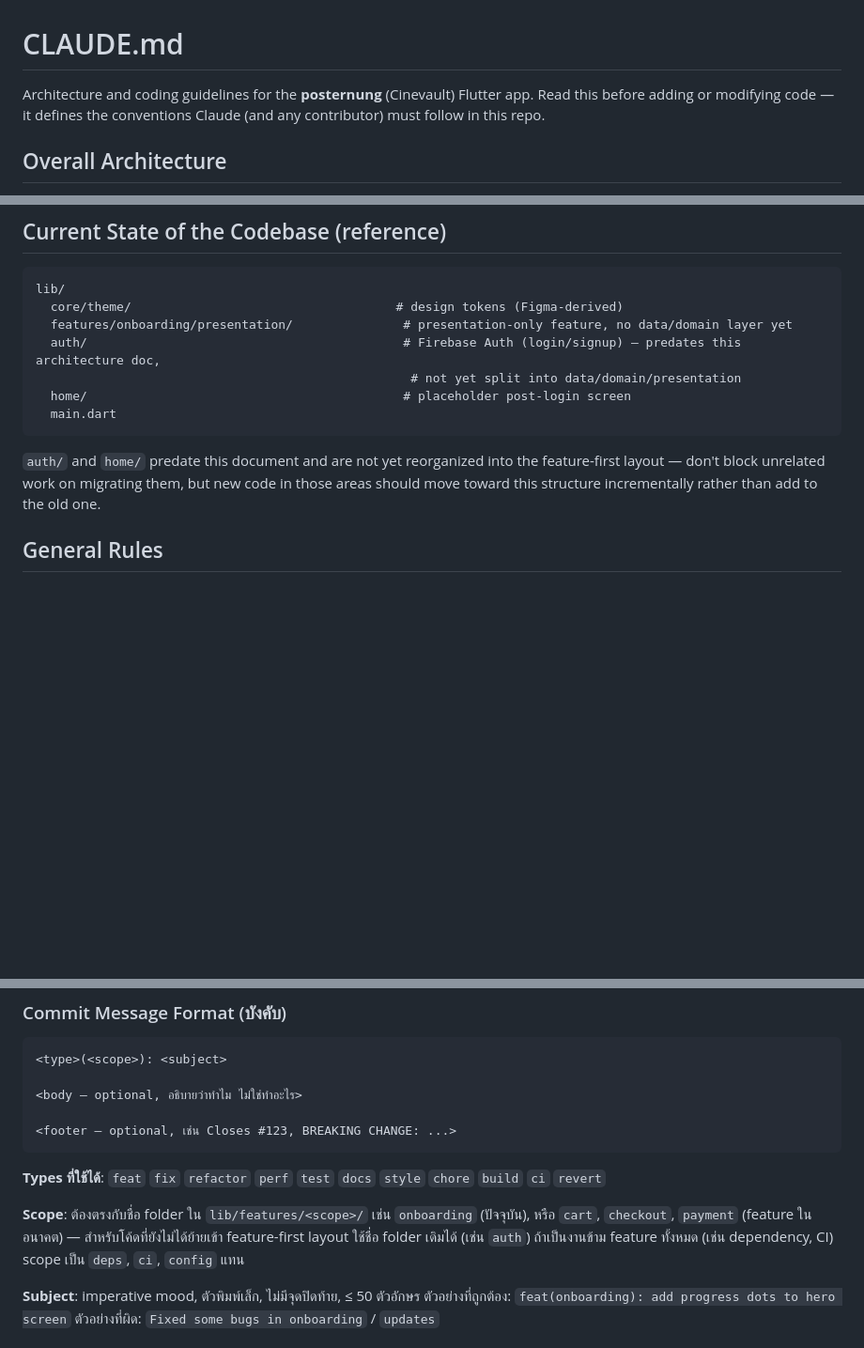
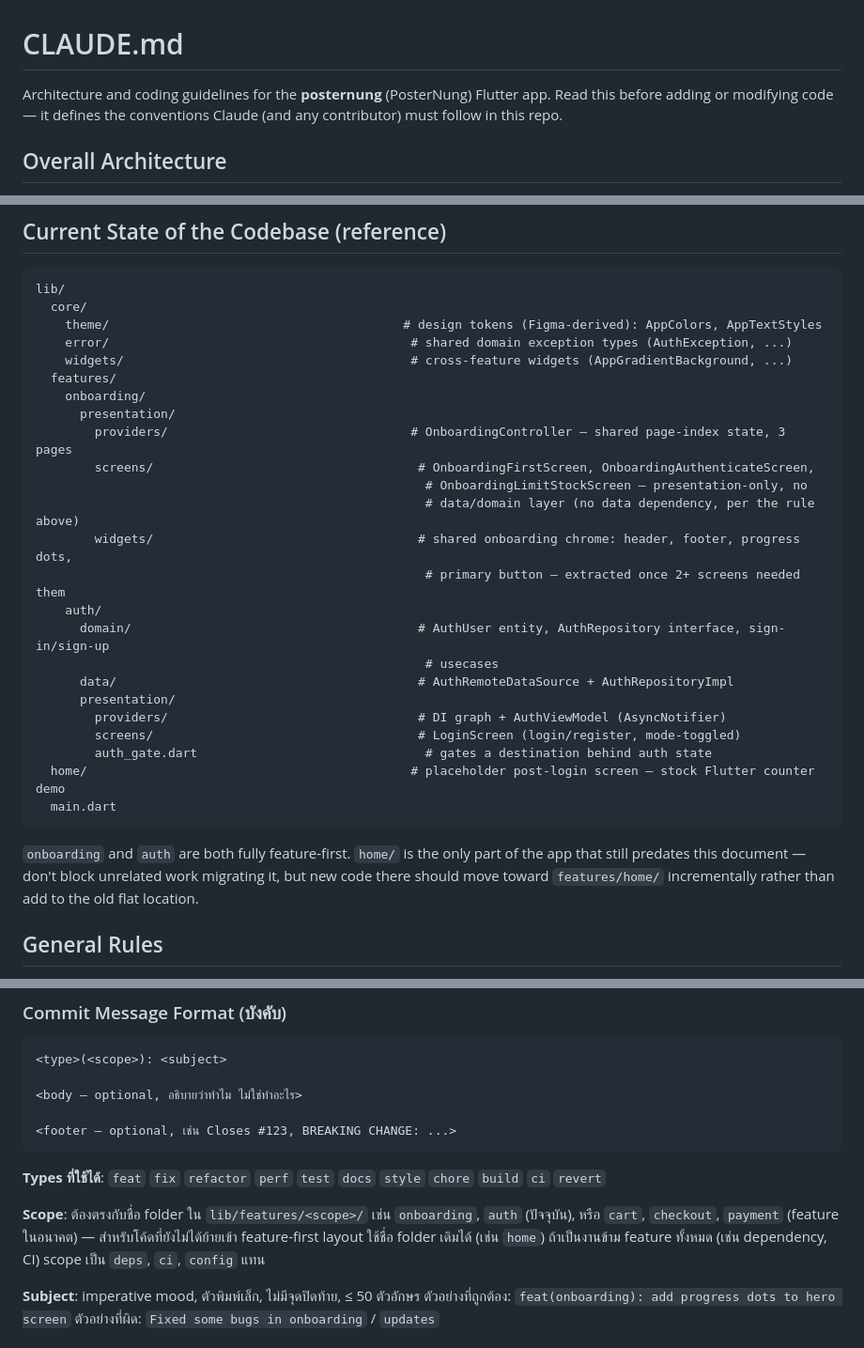
Before and after one commit to Chanothai/posternung, a Markdown page: CLAUDE.md, 3 parts joined by grey strips. Shown at 94% size. GitHub-like rendering; blank space fills up the shorter version.

Commit message:
docs: update claude.md to match implemented auth structure

````diff
--- a/CLAUDE.md
+++ b/CLAUDE.md
@@ -1,6 +1,6 @@
 # CLAUDE.md
 
-Architecture and coding guidelines for the **posternung** (Cinevault) Flutter app. Read this before adding or modifying code — it defines the conventions Claude (and any contributor) must follow in this repo.
+Architecture and coding guidelines for the **posternung** (PosterNung) Flutter app. Read this before adding or modifying code — it defines the conventions Claude (and any contributor) must follow in this repo.
 
 ## Overall Architecture
 
@@ -171,15 +173,32 @@ Every dependency is swappable at any layer via `ProviderScope(overrides: [...])`
 
 ```
 lib/
-  core/theme/                                    # design tokens (Figma-derived)
-  features/onboarding/presentation/               # presentation-only feature, no data/domain layer yet
-  auth/                                           # Firebase Auth (login/signup) — predates this architecture doc,
-                                                   # not yet split into data/domain/presentation
-  home/                                           # placeholder post-login screen
+  core/
+    theme/                                        # design tokens (Figma-derived): AppColors, AppTextStyles
+    error/                                         # shared domain exception types (AuthException, ...)
+    widgets/                                       # cross-feature widgets (AppGradientBackground, ...)
+  features/
+    onboarding/
+      presentation/
+        providers/                                 # OnboardingController — shared page-index state, 3 pages
+        screens/                                    # OnboardingFirstScreen, OnboardingAuthenticateScreen,
+                                                     # OnboardingLimitStockScreen — presentation-only, no
+                                                     # data/domain layer (no data dependency, per the rule above)
+        widgets/                                    # shared onboarding chrome: header, footer, progress dots,
+                                                     # primary button — extracted once 2+ screens needed them
+    auth/
+      domain/                                       # AuthUser entity, AuthRepository interface, sign-in/sign-up
+                                                     # usecases
+      data/                                         # AuthRemoteDataSource + AuthRepositoryImpl
+      presentation/
+        providers/                                  # DI graph + AuthViewModel (AsyncNotifier)
+        screens/                                    # LoginScreen (login/register, mode-toggled)
+        auth_gate.dart                               # gates a destination behind auth state
+  home/                                            # placeholder post-login screen — stock Flutter counter demo
   main.dart
 ```
 
-`auth/` and `home/` predate this document and are not yet reorganized into the feature-first layout — don't block unrelated work on migrating them, but new code in those areas should move toward this structure incrementally rather than add to the old one.
+`onboarding` and `auth` are both fully feature-first. `home/` is the only part of the app that still predates this document — don't block unrelated work migrating it, but new code there should move toward `features/home/` incrementally rather than add to the old flat location.
 
 ## General Rules
 
@@ -211,7 +230,7 @@ lib/
 
 **Types ที่ใช้ได้**: `feat` `fix` `refactor` `perf` `test` `docs` `style` `chore` `build` `ci` `revert`
 
-**Scope**: ต้องตรงกับชื่อ folder ใน `lib/features/<scope>/` เช่น `onboarding` (ปัจจุบัน), หรือ `cart`, `checkout`, `payment` (feature ในอนาคต) — สำหรับโค้ดที่ยังไม่ได้ย้ายเข้า feature-first layout ใช้ชื่อ folder เดิมได้ (เช่น `auth`)
+**Scope**: ต้องตรงกับชื่อ folder ใน `lib/features/<scope>/` เช่น `onboarding`, `auth` (ปัจจุบัน), หรือ `cart`, `checkout`, `payment` (feature ในอนาคต) — สำหรับโค้ดที่ยังไม่ได้ย้ายเข้า feature-first layout ใช้ชื่อ folder เดิมได้ (เช่น `home`)
 ถ้าเป็นงานข้าม feature ทั้งหมด (เช่น dependency, CI) scope เป็น `deps`, `ci`, `config` แทน
 
 **Subject**: imperative mood, ตัวพิมพ์เล็ก, ไม่มีจุดปิดท้าย, ≤ 50 ตัวอักษร
````
Also changed, not shown: other parts of CLAUDE.md (+2 -0 lines).
